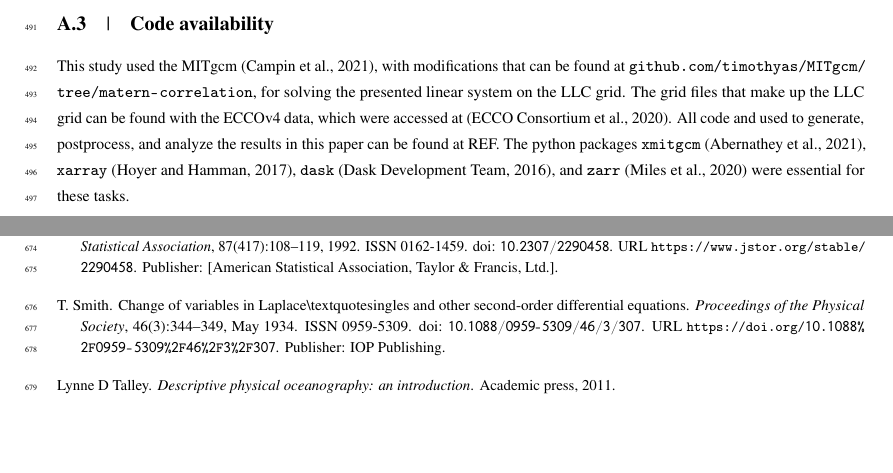
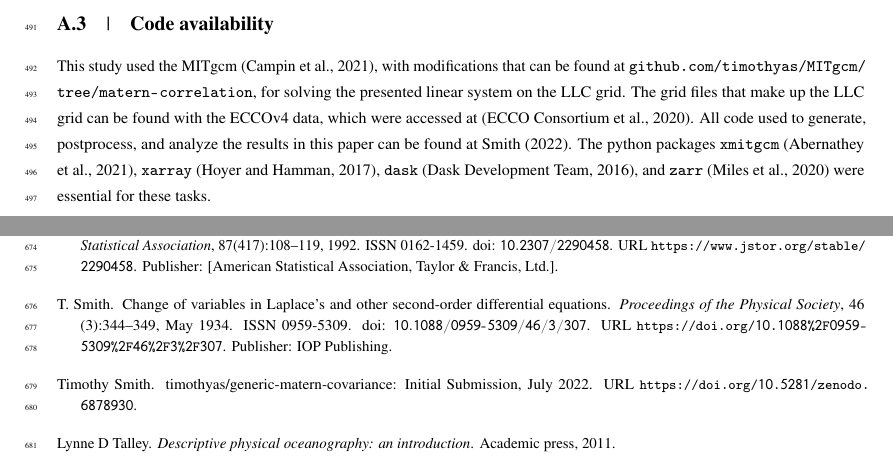
Before and after one commit to timothyas/generic-matern-covariance, a LaTeX document (tex/main.tex, which reads tex/discretization.tex, tex/references.bib): two parts of pages 21 and 26 of 26, joined at a grey line, cut so that both start at the same text, the shorter picture padded with empty space. Compiled offline with pdfLaTeX.

Commit message:
this paper references its own repo, which will open up a black hole

```diff
--- a/tex/discretization.tex
+++ b/tex/discretization.tex
@@ -347,8 +347,8 @@ that can be found at \url{github.com/timothyas/MITgcm/tree/matern-correlation},
 presented linear system on the LLC grid.
 The grid files that make up the LLC grid can be found with the ECCOv4 data,
 which were accessed at \citep{ecco_v4r2}.
-All code and used to generate, postprocess, and analyze the results in this paper
-can be found at REF.
+All code used to generate, postprocess, and analyze the results in this paper
+can be found at \citet{timothy_smith_2022_6878930}.
 The python packages \texttt{xmitgcm} \citep{abernathey_2021_5139886},
 \texttt{xarray} \citep{hoyer2017xarray}, \texttt{dask} \citep{dask}, and
 \texttt{zarr} \citep{alistair_miles_2020_3773450}
--- a/tex/references.bib
+++ b/tex/references.bib
@@ -1272,7 +1272,7 @@ eprint = {
 
 
 @article{smith_change_1934,
-	title = {Change of variables in {Laplace}{\textbackslash}textquotesingles and other second-order differential equations},
+	title = {Change of variables in {Laplace's} and other second-order differential equations},
 	volume = {46},
 	issn = {0959-5309},
 	url = {https://doi.org/10.1088%2F0959-5309%2F46%2F3%2F307},
@@ -2315,0 +2321,7 @@ Section: Monthly Weather Review},
+  month        = jul,
+  year         = 2022,
+  publisher    = {Zenodo},
+  version      = {v0},
+  doi          = {10.5281/zenodo.6878930},
+  url          = {https://doi.org/10.5281/zenodo.6878930}
+}
```
Also changed, not shown: tex/references.bib (5 more changed lines).
